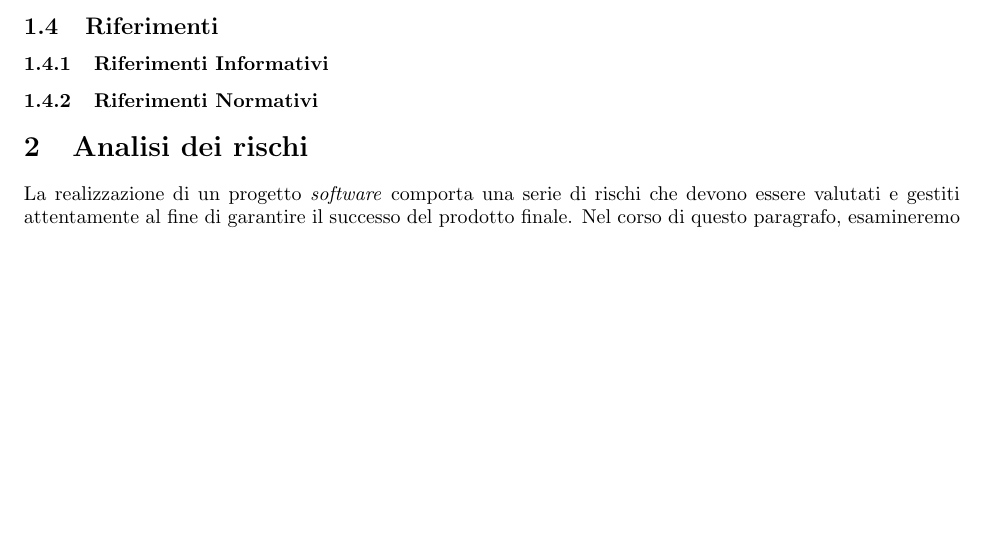
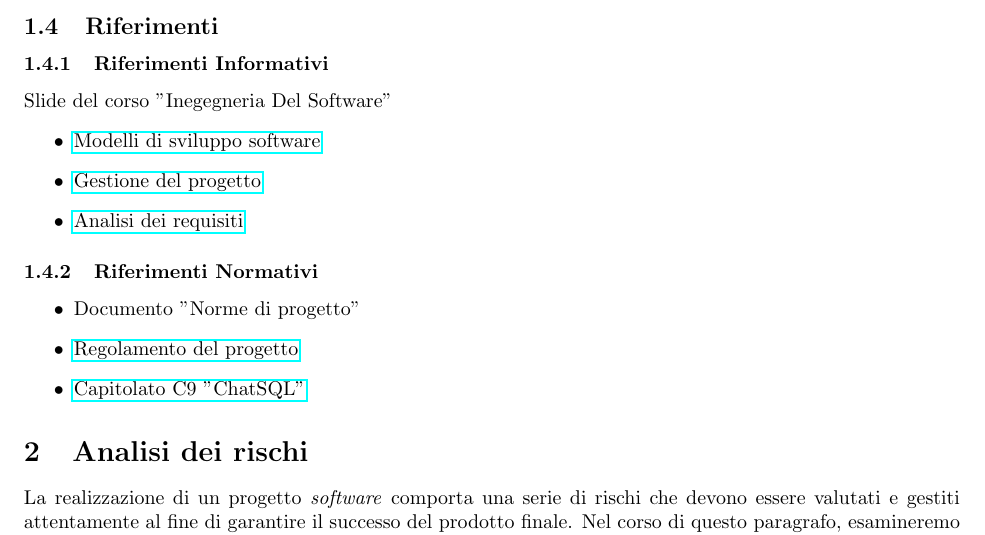
Before and after one commit to Jackpot-Coding/chatSQL, a LaTeX document (docs/src/esterni/piano_di_progetto0.0.3.tex): part of page 4 of 7, cut so that both start at the same text, the shorter picture padded with empty space. Compiled offline with pdfLaTeX.

Commit message:
Update piano_di_progetto0.0.3.tex

```diff
--- a/docs/src/esterni/piano_di_progetto0.0.3.tex
+++ b/docs/src/esterni/piano_di_progetto0.0.3.tex
@@ -164,9 +164,19 @@ Al fine di evitare queste eventualità, tali termini sono contrassegnati dalla l
 per indicare che la loro spiegazione è presente all'interno del documento \textit{Glossario}.
 
 \subsection{Riferimenti}
-% --- mettere slide lezione? ---
 \subsubsection{Riferimenti Informativi}
+Slide del corso "Inegegneria Del Software"
+\begin{itemize}
+      \item \href{https://www.math.unipd.it/~tullio/IS-1/2023/Dispense/T3.pdf}{Modelli di sviluppo software}
+      \item \href{https://www.math.unipd.it/~tullio/IS-1/2023/Dispense/T4.pdf}{Gestione del progetto}
+      \item \href{https://www.math.unipd.it/~tullio/IS-1/2023/Dispense/T5.pdf}{Analisi dei requisiti}
+\end{itemize}
 \subsubsection{Riferimenti Normativi}
+\begin{itemize}
+      \item Documento "Norme di progetto"
+      \item \href{https://www.math.unipd.it/~tullio/IS-1/2023/Dispense/PD2.pdf}{Regolamento del progetto}
+      \item \href{https://www.math.unipd.it/~tullio/IS-1/2023/Progetto/C9.pdf}{Capitolato C9 "ChatSQL"}
+\end{itemize}
 
 \section{Analisi dei rischi}
 La realizzazione di un progetto \textit{software} comporta una serie di rischi che devono essere valutati e gestiti attentamente al fine di garantire il successo del prodotto finale. Nel corso di questo paragrafo, esamineremo i rischi che siamo riusciti ad individuare e le strategie per mitigarli efficacemente. \\[1\baselineskip]
```
